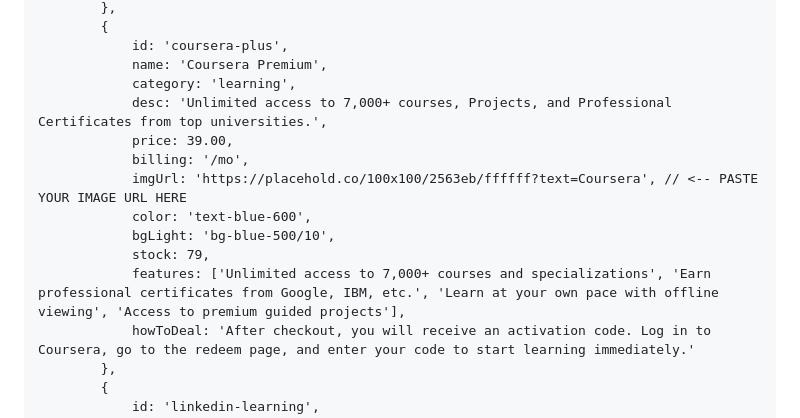
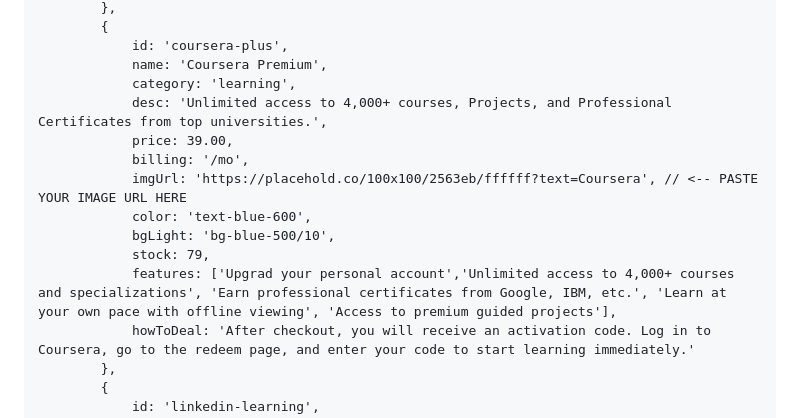
Before and after one commit to mscsambo/khbot, a Markdown page: readme.md, the part around the change. GitHub-like rendering.

```diff
--- a/readme.md
+++ b/readme.md
@@ -345,14 +345,14 @@
                 id: 'coursera-plus',
                 name: 'Coursera Premium',
                 category: 'learning',
-                desc: 'Unlimited access to 7,000+ courses, Projects, and Professional Certificates from top universities.',
+                desc: 'Unlimited access to 4,000+ courses, Projects, and Professional Certificates from top universities.',
                 price: 39.00,
                 billing: '/mo',
                 imgUrl: 'https://placehold.co/100x100/2563eb/ffffff?text=Coursera', // <-- PASTE YOUR IMAGE URL HERE
                 color: 'text-blue-600',
                 bgLight: 'bg-blue-500/10',
                 stock: 79,
-                features: ['Unlimited access to 7,000+ courses and specializations', 'Earn professional certificates from Google, IBM, etc.', 'Learn at your own pace with offline viewing', 'Access to premium guided projects'],
+                features: ['Upgrad your personal account','Unlimited access to 4,000+ courses and specializations', 'Earn professional certificates from Google, IBM, etc.', 'Learn at your own pace with offline viewing', 'Access to premium guided projects'],
                 howToDeal: 'After checkout, you will receive an activation code. Log in to Coursera, go to the redeem page, and enter your code to start learning immediately.'
             },
             {
```
